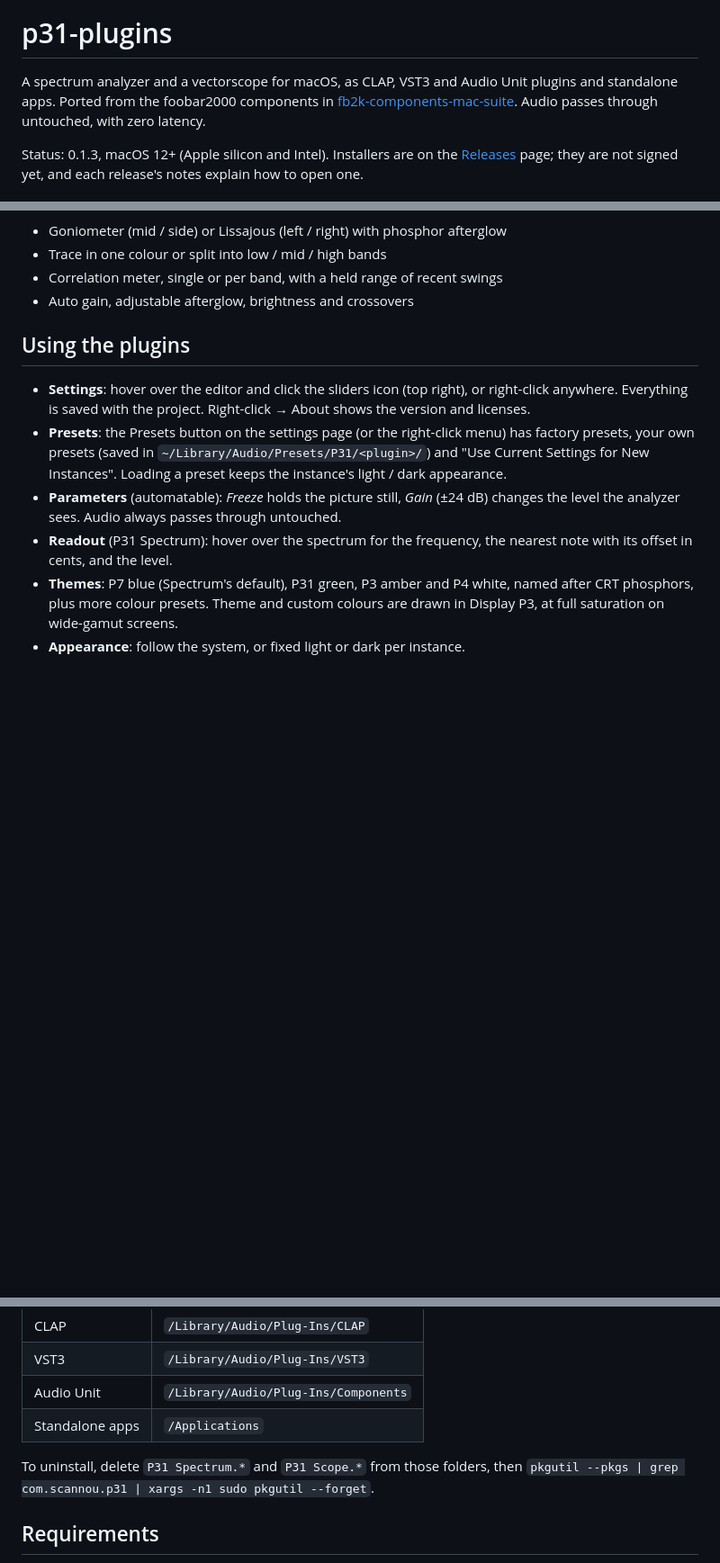
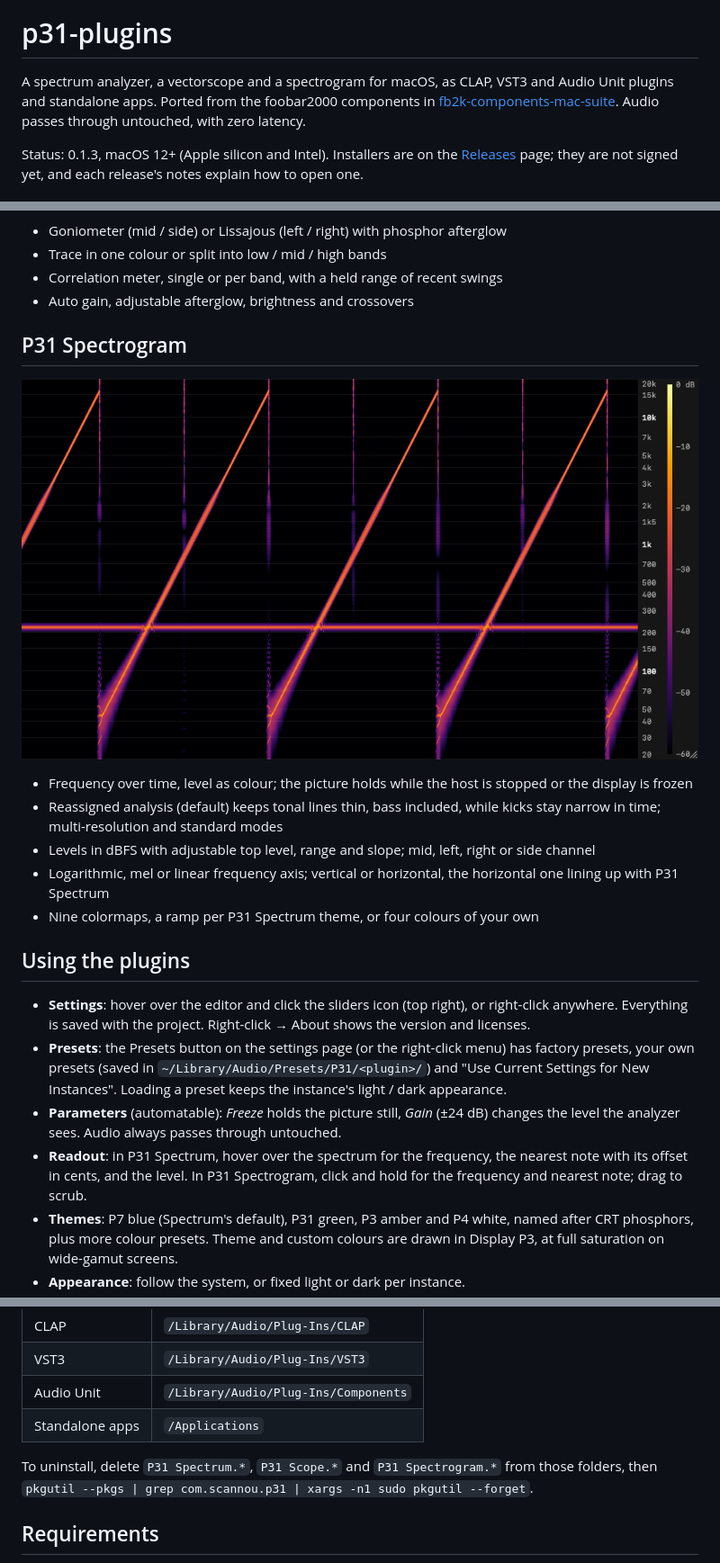
Before and after one commit to Scannou/p31-plugins, a Markdown page: README.md, 3 parts joined by grey strips. Shown at 90% size. GitHub-like rendering; pictures changed too: assets/screenshots/p31-spectrogram.png (added); blank space fills up the shorter version.

Commit message:
docs: P31 Spectrogram in the README
The screenshot is p31-snapshot's test sweep, not music.

Co-Authored-By: Claude <noreply@anthropic.com>

```diff
--- a/README.md
+++ b/README.md
@@ -5,8 +5,8 @@
 
 # p31-plugins
 
-A spectrum analyzer and a vectorscope for macOS, as CLAP, VST3 and Audio Unit
-plugins and standalone apps. Ported from the foobar2000 components in
+A spectrum analyzer, a vectorscope and a spectrogram for macOS, as CLAP, VST3
+and Audio Unit plugins and standalone apps. Ported from the foobar2000 components in
 [fb2k-components-mac-suite](https://github.com/JendaT/fb2k-components-mac-suite).
 Audio passes through untouched, with zero latency.
 
@@ -36,6 +36,20 @@ signed yet, and each release's notes explain how to open one.
 - Correlation meter, single or per band, with a held range of recent swings
 - Auto gain, adjustable afterglow, brightness and crossovers
 
+## P31 Spectrogram
+
+![P31 Spectrogram, a test sweep in the Inferno colormap](assets/screenshots/p31-spectrogram.png)
+
+- Frequency over time, level as colour; the picture holds while the host is
+  stopped or the display is frozen
+- Reassigned analysis (default) keeps tonal lines thin, bass included, while
+  kicks stay narrow in time; multi-resolution and standard modes
+- Levels in dBFS with adjustable top level, range and slope; mid, left, right
+  or side channel
+- Logarithmic, mel or linear frequency axis; vertical or horizontal, the
+  horizontal one lining up with P31 Spectrum
+- Nine colormaps, a ramp per P31 Spectrum theme, or four colours of your own
+
 ## Using the plugins
 
 - **Settings**: hover over the editor and click the sliders icon (top right), or
@@ -48,8 +62,9 @@ signed yet, and each release's notes explain how to open one.
 - **Parameters** (automatable): *Freeze* holds the picture still, *Gain*
   (±24 dB) changes the level the analyzer sees. Audio always passes through
   untouched.
-- **Readout** (P31 Spectrum): hover over the spectrum for the frequency, the
-  nearest note with its offset in cents, and the level.
+- **Readout**: in P31 Spectrum, hover over the spectrum for the frequency, the
+  nearest note with its offset in cents, and the level. In P31 Spectrogram,
+  click and hold for the frequency and nearest note; drag to scrub.
 - **Themes**: P7 blue (Spectrum's default), P31 green, P3 amber and P4 white,
   named after CRT phosphors, plus more colour presets. Theme and custom
   colours are drawn in Display P3, at full saturation on wide-gamut screens.
@@ -70,7 +85,8 @@ a box per format, so you can install, say, only P31 Spectrum as VST3 and CLAP:
 | Audio Unit | `/Library/Audio/Plug-Ins/Components` |
 | Standalone apps | `/Applications` |
 
-To uninstall, delete `P31 Spectrum.*` and `P31 Scope.*` from those folders, then
+To uninstall, delete `P31 Spectrum.*`, `P31 Scope.*` and `P31 Spectrogram.*`
+from those folders, then
 `pkgutil --pkgs | grep com.scannou.p31 | xargs -n1 sudo pkgutil --forget`.
 
 ## Requirements
```
Also changed, not shown: other parts of README.md (+8 -5 lines).
